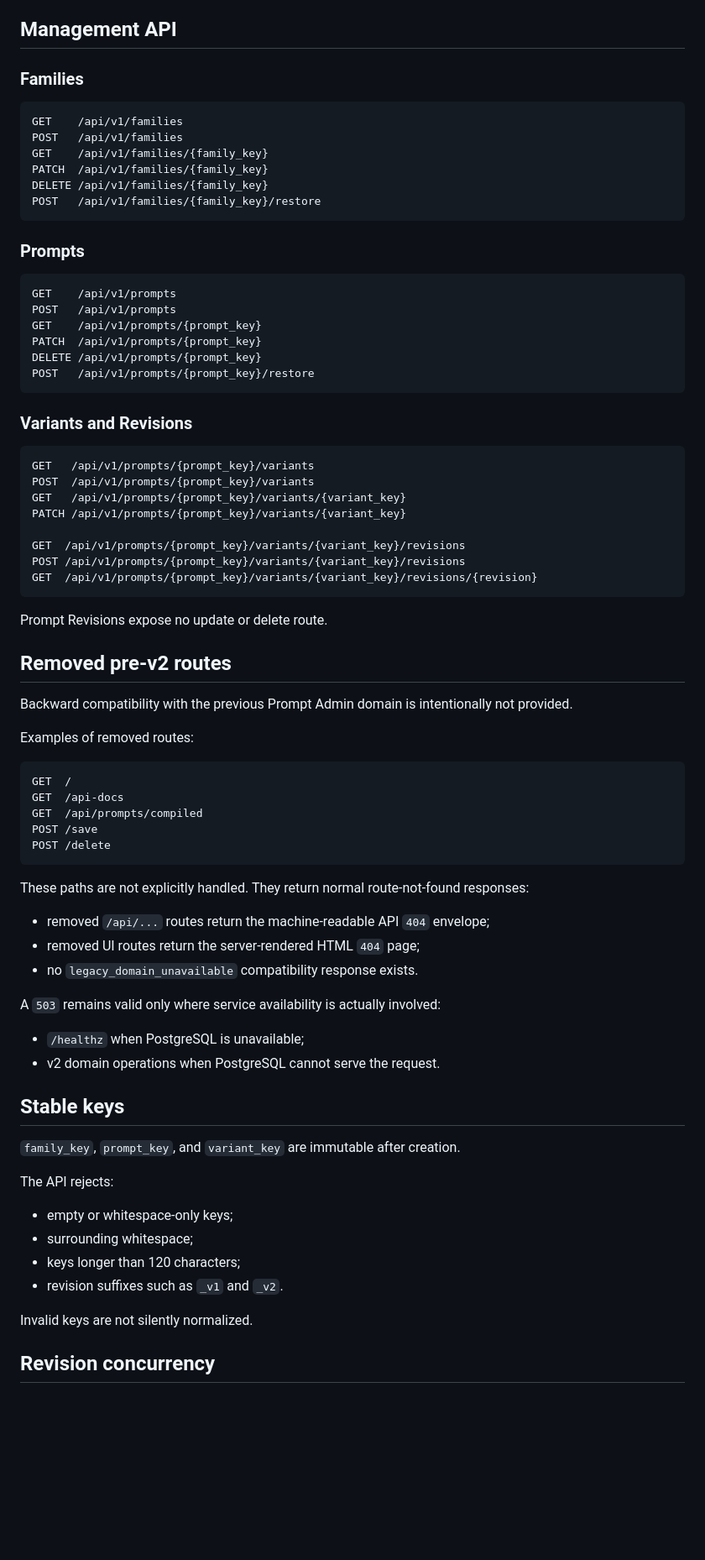
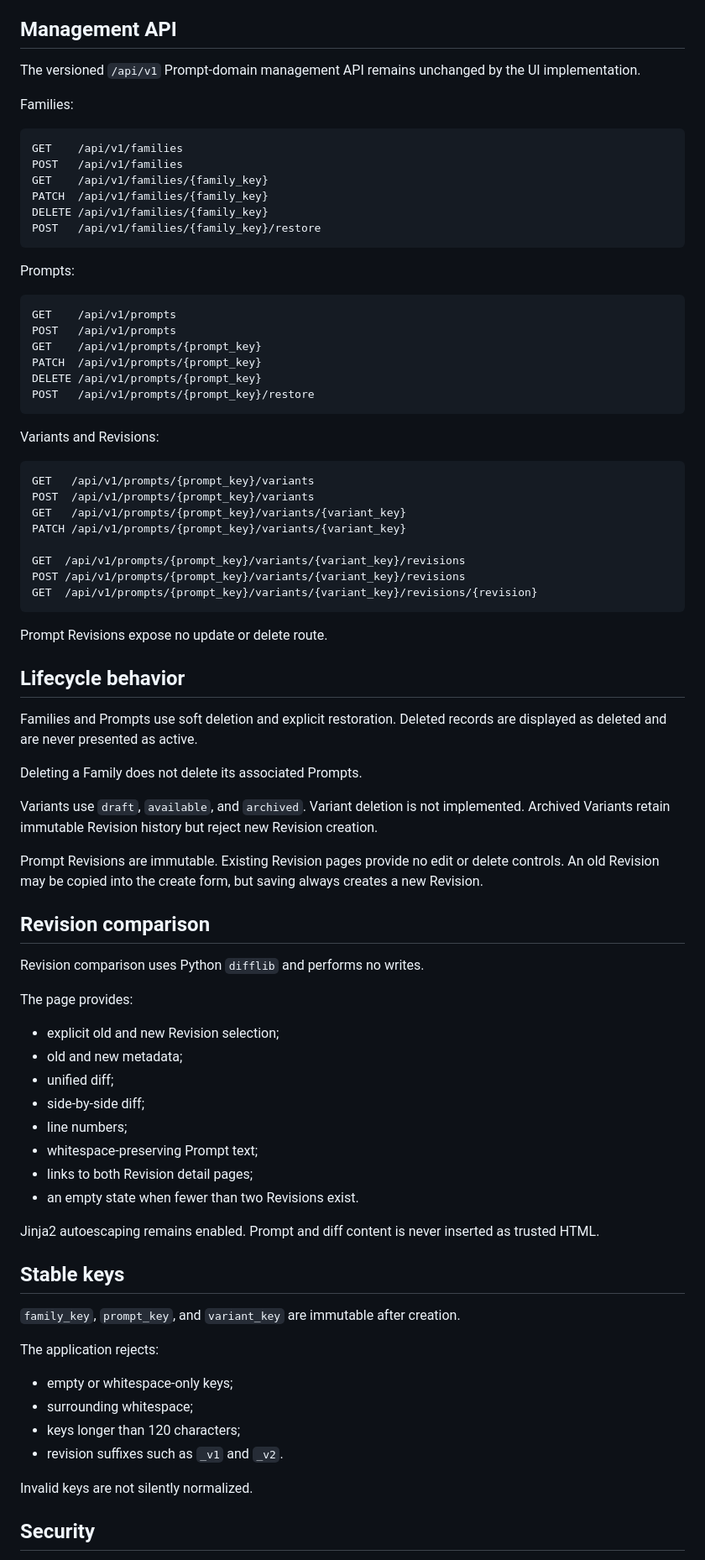
Before and after one commit to UsingSession/prompt-admin, a Markdown page: README.md, the part around one of its changes. Shown at 84% size. Drawn GitHub-style; blank space fills up the shorter version.

````diff
--- a/README.md
+++ b/README.md
@@ -111,7 +207,10 @@ docs/prompt-domain-api.md
 
 ## Management API
 
-### Families
+The versioned `/api/v1` Prompt-domain management API remains unchanged by the
+UI implementation.
+
+Families:
 
 ```http
 GET    /api/v1/families
@@ -122,7 +221,7 @@ DELETE /api/v1/families/{family_key}
 POST   /api/v1/families/{family_key}/restore
 ```
 
-### Prompts
+Prompts:
 
 ```http
 GET    /api/v1/prompts
@@ -133,7 +232,7 @@ DELETE /api/v1/prompts/{prompt_key}
 POST   /api/v1/prompts/{prompt_key}/restore
 ```
 
-### Variants and Revisions
+Variants and Revisions:
 
 ```http
 GET   /api/v1/prompts/{prompt_key}/variants
@@ -148,38 +247,44 @@ GET  /api/v1/prompts/{prompt_key}/variants/{variant_key}/revisions/{revision}
 
 Prompt Revisions expose no update or delete route.
 
-## Removed pre-v2 routes
+## Lifecycle behavior
 
-Backward compatibility with the previous Prompt Admin domain is intentionally
-not provided.
+Families and Prompts use soft deletion and explicit restoration. Deleted
+records are displayed as deleted and are never presented as active.
 
-Examples of removed routes:
+Deleting a Family does not delete its associated Prompts.
 
-```http
-GET  /
-GET  /api-docs
-GET  /api/prompts/compiled
-POST /save
-POST /delete
-```
+Variants use `draft`, `available`, and `archived`. Variant deletion is not
+implemented. Archived Variants retain immutable Revision history but reject new
+Revision creation.
 
-These paths are not explicitly handled. They return normal route-not-found
-responses:
+Prompt Revisions are immutable. Existing Revision pages provide no edit or
+delete controls. An old Revision may be copied into the create form, but saving
+always creates a new Revision.
 
-- removed `/api/...` routes return the machine-readable API `404` envelope;
-- removed UI routes return the server-rendered HTML `404` page;
-- no `legacy_domain_unavailable` compatibility response exists.
+## Revision comparison
 
-A `503` remains valid only where service availability is actually involved:
+Revision comparison uses Python `difflib` and performs no writes.
 
-- `/healthz` when PostgreSQL is unavailable;
-- v2 domain operations when PostgreSQL cannot serve the request.
+The page provides:
+
+- explicit old and new Revision selection;
+- old and new metadata;
+- unified diff;
+- side-by-side diff;
+- line numbers;
+- whitespace-preserving Prompt text;
+- links to both Revision detail pages;
+- an empty state when fewer than two Revisions exist.
+
+Jinja2 autoescaping remains enabled. Prompt and diff content is never inserted
+as trusted HTML.
 
 ## Stable keys
 
 `family_key`, `prompt_key`, and `variant_key` are immutable after creation.
 
-The API rejects:
+The application rejects:
 
 - empty or whitespace-only keys;
 - surrounding whitespace;
@@ -188,5 +293,5 @@ The API rejects:
 
 Invalid keys are not silently normalized.
 
-## Revision concurrency
+## Security
 
````
Also changed, not shown: other parts of README.md (+177 -80 lines).
